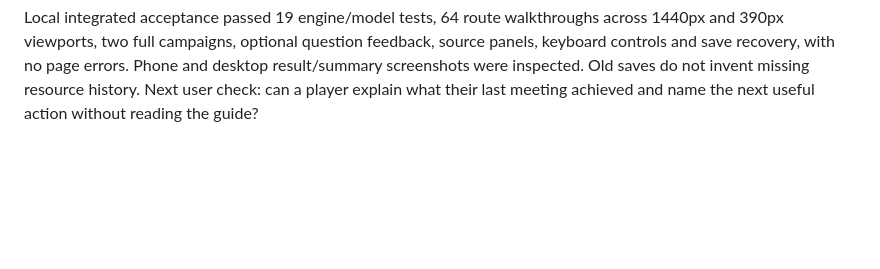
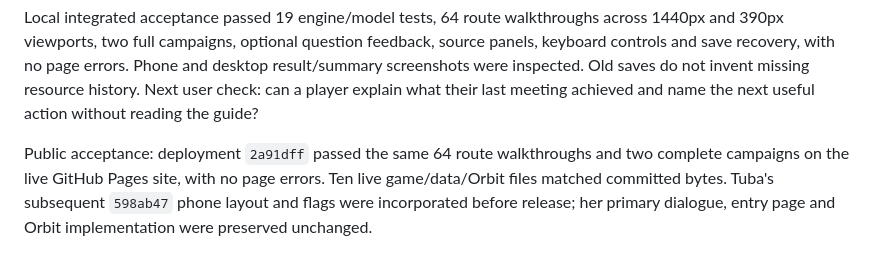
Before and after one commit to TubaAli/middle-powers-hackathon, a Markdown page: game/narrative-rewrite.md, the part around the change. Drawn GitHub-style; blank space fills up the shorter version.

Commit message:
Record live educational game acceptance
Session: ses_e6faafd8dffePCltlwXtbrko9x

```diff
--- a/game/narrative-rewrite.md
+++ b/game/narrative-rewrite.md
@@ -98,3 +98,9 @@ source panels, keyboard controls and save recovery, with no page errors. Phone
 and desktop result/summary screenshots were inspected. Old saves do not invent
 missing resource history. Next user check: can a player explain what their last
 meeting achieved and name the next useful action without reading the guide?
+
+Public acceptance: deployment `2a91dff` passed the same 64 route walkthroughs
+and two complete campaigns on the live GitHub Pages site, with no page errors.
+Ten live game/data/Orbit files matched committed bytes. Tuba's subsequent
+`598ab47` phone layout and flags were incorporated before release; her primary
+dialogue, entry page and Orbit implementation were preserved unchanged.
```
